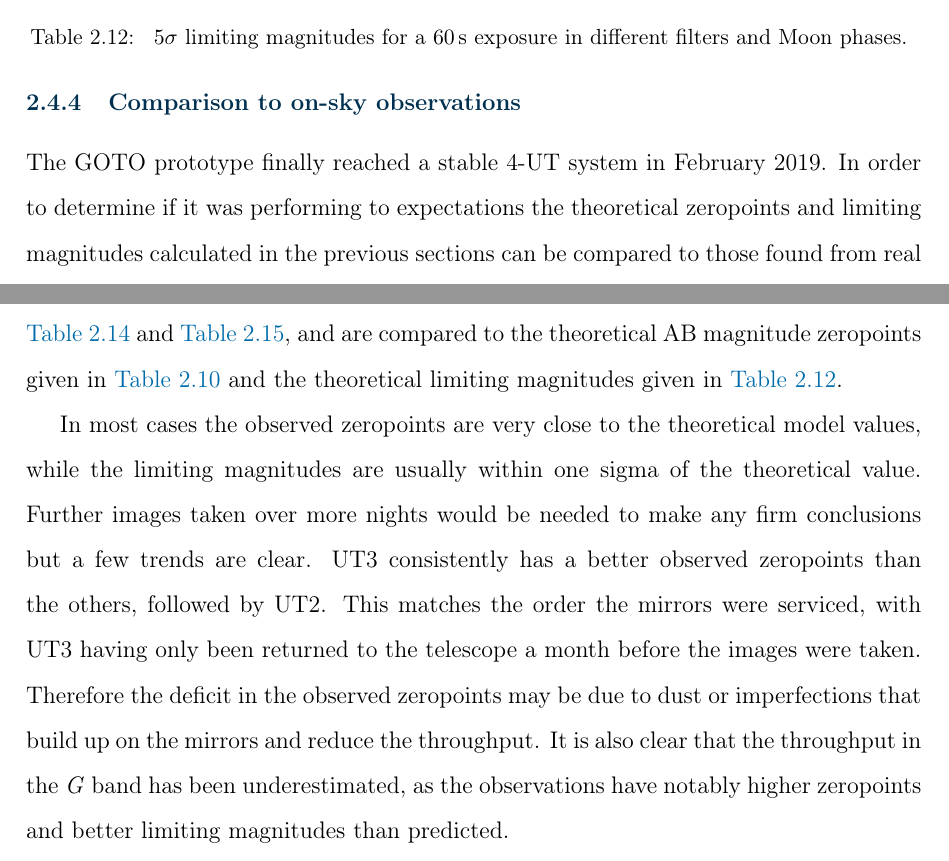
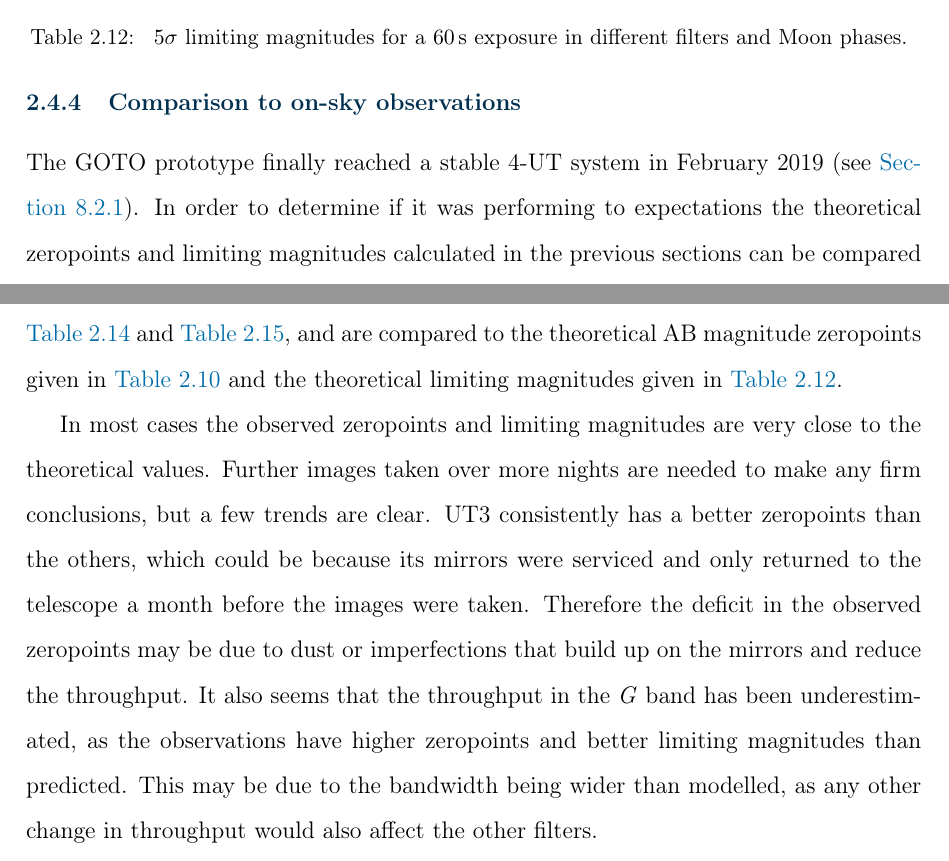
Before and after one commit to martinjohndyer/phd-thesis, a LaTeX thesis (thesis.tex, which reads chapters/hardware.tex): two parts of pages 65 and 67 of 269, joined at a grey line, cut so that both start at the same text. Compiled offline with pdfLaTeX.

Commit message:
Quick edit based on Vik

```diff
--- a/chapters/hardware.tex
+++ b/chapters/hardware.tex
@@ -1157,7 +1157,7 @@ Finally, the limiting magnitude in each filter and telescope can be calculated f
 \label{sec:onsky_comparison}
 \begin{colsection}
 
-The GOTO prototype finally reached a stable 4-UT system in February 2019. In order to determine if it was performing to expectations the theoretical zeropoints and limiting magnitudes calculated in the previous sections can be compared to those found from real on-sky observations. Since GOTO is a very wide-field survey instrument there was no need to observe a particular standard star or field --- each frame contains thousands of individual sources that could be matched to a reference catalogue. In this case a set of sample observations were used: three \SI{60}{\second} exposures in all four filters (12 in total) of the Virgo Cluster, taken on the 16th of March 2019. These observations were taken during dark time and when the target was at a high altitude (airmass 1.08).
+The GOTO prototype finally reached a stable 4-UT system in February 2019 (see \aref{sec:timeline}). In order to determine if it was performing to expectations the theoretical zeropoints and limiting magnitudes calculated in the previous sections can be compared to those found from real on-sky observations. Since GOTO is a very wide-field survey instrument there was no need to observe a particular standard star or field --- each frame contains thousands of individual sources that could be matched to a reference catalogue. In this case a set of sample observations were used: three \SI{60}{\second} exposures in all four filters (12 in total) of the Virgo Cluster, taken on the 16th of March 2019. These observations were taken during dark time and when the target was at a high altitude (airmass 1.08).
 
 Each image was processed using the standard GOTO-photo pipeline (\todo{described in intro}), which calibrated the frames and extracted source counts using Source Extractor \citep{SE}. These counts were background-subtracted and converted into instrumental magnitudes using \aref{eq:ins_mag}, with $t=60$ and using the gain values for each camera calculated in \aref{sec:ptc}.
 
@@ -1191,7 +1191,7 @@ To find the limiting magnitude the catalogue magnitude of each source was compar
 
 For each of the 16 filter and unit telescope combinations the best zeropoints and limiting magnitudes were selected from the set of three images. These are given in \aref{tab:zps_comparison} and \aref{tab:lms_comparison}, and are compared to the theoretical AB magnitude zeropoints given in \aref{tab:pysynphot_zeropoints} and the theoretical limiting magnitudes given in \aref{tab:lim_mags}.
 
-In most cases the observed zeropoints are very close to the theoretical model values, while the limiting magnitudes are usually within one sigma of the theoretical value. Further images taken over more nights would be needed to make any firm conclusions but a few trends are clear. UT3 consistently has a better observed zeropoints than the others, followed by UT2. This matches the order the mirrors were serviced, with UT3 having only been returned to the telescope a month before the images were taken. Therefore the deficit in the observed zeropoints may be due to dust or imperfections that build up on the mirrors and reduce the throughput. It is also clear that the throughput in the \textit{G} band has been underestimated, as the observations have notably higher zeropoints and better limiting magnitudes than predicted.
+In most cases the observed zeropoints and limiting magnitudes are very close to the theoretical values. Further images taken over more nights are needed to make any firm conclusions, but a few trends are clear. UT3 consistently has a better zeropoints than the others, which could be because its mirrors were serviced and only returned to the telescope a month before the images were taken. Therefore the deficit in the observed zeropoints may be due to dust or imperfections that build up on the mirrors and reduce the throughput. It also seems that the throughput in the \textit{G} band has been underestimated, as the observations have higher zeropoints and better limiting magnitudes than predicted. This may be due to the bandwidth being wider than modelled, as any other change in throughput would also affect the other filters.
 
 \newpage
 
```
